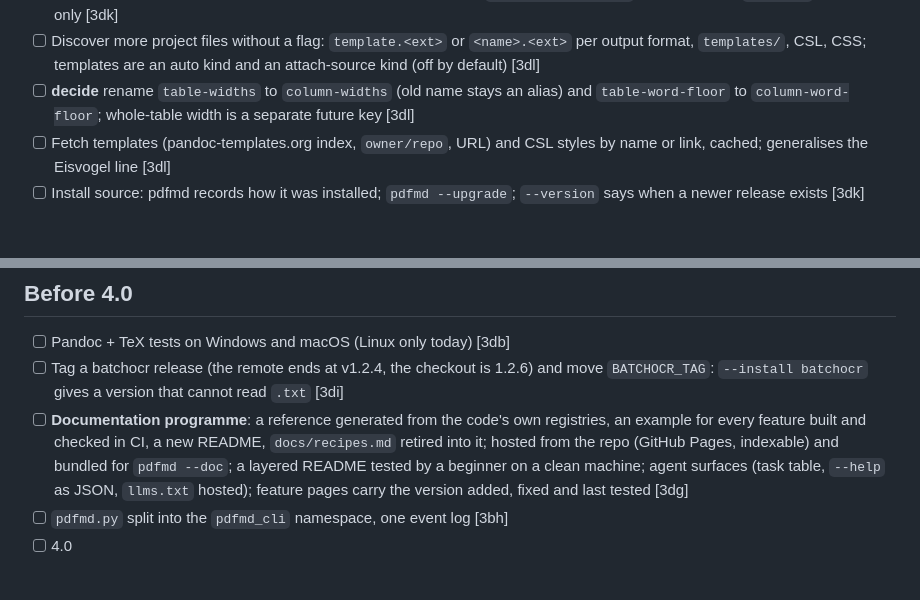
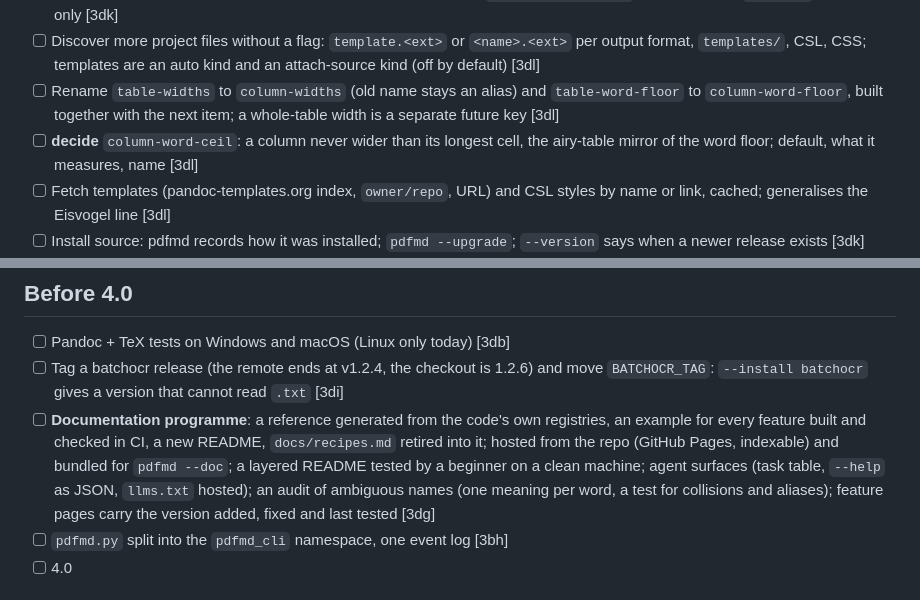
Before and after one commit to aliperdehan/pdfmd, a Markdown page: TODO.md, 2 parts joined by grey strips. Drawn GitHub-style; blank space fills up the shorter version.

Commit message:
TODO: column-widths rename, column-word-ceil (decide), ambiguous-name audit
Co-Authored-By: Claude Sonnet 5.5 <noreply@anthropic.com>

```diff
--- a/TODO.md
+++ b/TODO.md
@@ -28,7 +28,8 @@ wait for an answer before any code.
 - [ ] Pandoc-gap audit: the user guide's "does not" sentences and closed won't-fix requests, each marked done / worth doing / refused; before the Eisvogel line [3dk]
 - [ ] Eisvogel LaTeX template: a bundled pinned copy with its licence, `--install eisvogel` for the latest, a `template` key; LaTeX only [3dk]
 - [ ] Discover more project files without a flag: `template.<ext>` or `<name>.<ext>` per output format, `templates/`, CSL, CSS; templates are an auto kind and an attach-source kind (off by default) [3dl]
-- [ ] **decide** rename `table-widths` to `column-widths` (old name stays an alias) and `table-word-floor` to `column-word-floor`; whole-table width is a separate future key [3dl]
+- [ ] Rename `table-widths` to `column-widths` (old name stays an alias) and `table-word-floor` to `column-word-floor`, built together with the next item; a whole-table width is a separate future key [3dl]
+- [ ] **decide** `column-word-ceil`: a column never wider than its longest cell, the airy-table mirror of the word floor; default, what it measures, name [3dl]
 - [ ] Fetch templates (pandoc-templates.org index, `owner/repo`, URL) and CSL styles by name or link, cached; generalises the Eisvogel line [3dl]
 - [ ] Install source: pdfmd records how it was installed; `pdfmd --upgrade`; `--version` says when a newer release exists [3dk]
 - [ ] Older audit leftovers, each to verify first: raw `<img>` in LaTeX builds, `\texttt` wrapping, unreachable remote SVG, a dialect-change warning, `--doctor` hint at `--deep` [Audit]
@@ -63,7 +64,7 @@ is low priority. [3di]
 
 - [ ] Pandoc + TeX tests on Windows and macOS (Linux only today) [3db]
 - [ ] Tag a batchocr release (the remote ends at v1.2.4, the checkout is 1.2.6) and move `BATCHOCR_TAG`: `--install batchocr` gives a version that cannot read `.txt` [3di]
-- [ ] **Documentation programme**: a reference generated from the code's own registries, an example for every feature built and checked in CI, a new README, `docs/recipes.md` retired into it; hosted from the repo (GitHub Pages, indexable) and bundled for `pdfmd --doc`; a layered README tested by a beginner on a clean machine; agent surfaces (task table, `--help` as JSON, `llms.txt` hosted); feature pages carry the version added, fixed and last tested [3dg]
+- [ ] **Documentation programme**: a reference generated from the code's own registries, an example for every feature built and checked in CI, a new README, `docs/recipes.md` retired into it; hosted from the repo (GitHub Pages, indexable) and bundled for `pdfmd --doc`; a layered README tested by a beginner on a clean machine; agent surfaces (task table, `--help` as JSON, `llms.txt` hosted); an audit of ambiguous names (one meaning per word, a test for collisions and aliases); feature pages carry the version added, fixed and last tested [3dg]
 - [ ] `pdfmd.py` split into the `pdfmd_cli` namespace, one event log [3bh]
 - [ ] 4.0
 
```
